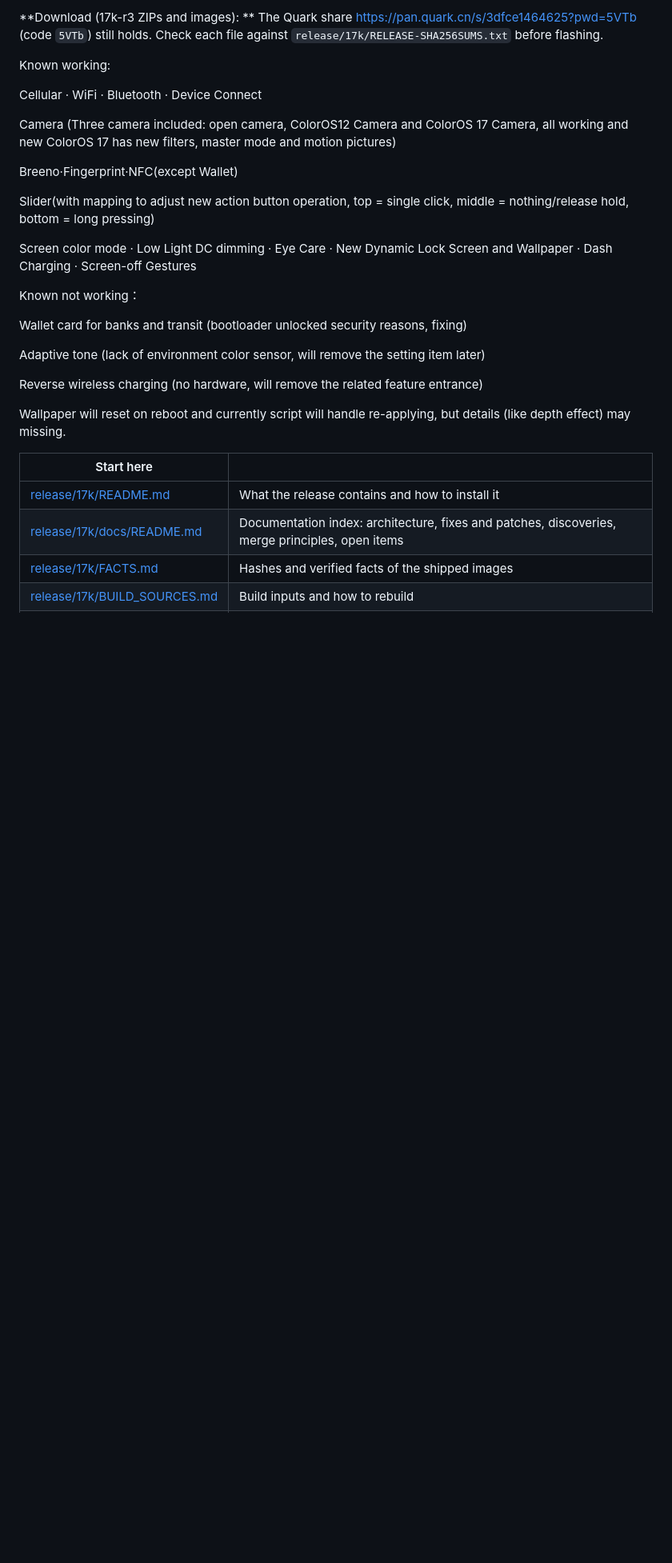
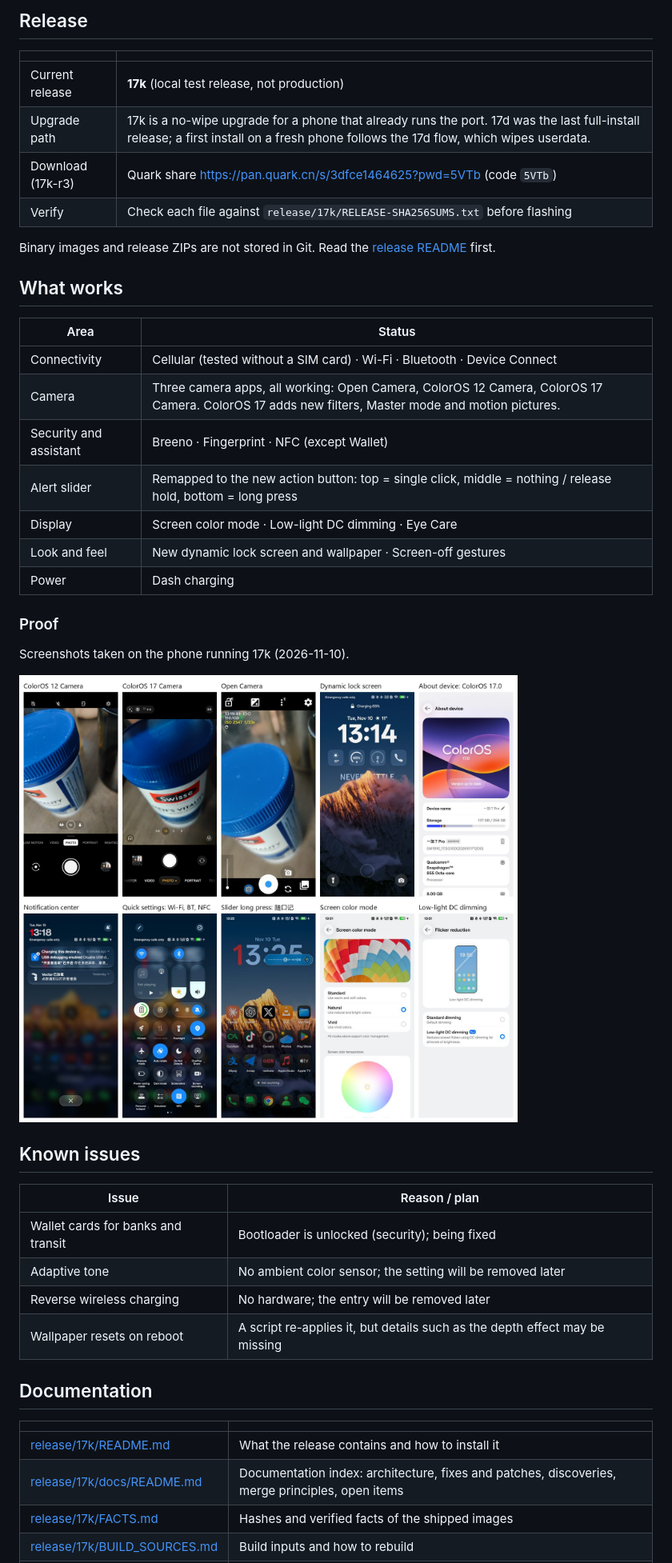
Before and after one commit to nathanatgit/oneplus7-coloros17-port, a Markdown page: README.md, the part around one of its changes. Shown at 80% size. GitHub-like rendering; pictures changed too: docs/media/feature-proof.jpg (added); blank space fills up the shorter version.

Commit message:
README: reorganize into tables, add screenshots, GIFs and feature proof image
Co-Authored-By: Claude Sonnet 5.5 <noreply@anthropic.com>

```diff
--- a/README.md
+++ b/README.md
@@ -6,29 +10,45 @@ Current release: **17k** (local test release, not production). 17k is a no-wipe
 
-**Download (17k-r3 ZIPs and images): ** The Quark share <https://pan.quark.cn/s/3dfce1464625?pwd=5VTb> (code `5VTb`) still holds. Check each file against `release/17k/RELEASE-SHA256SUMS.txt` before flashing.
+## Release
 
-Known working:
+| | |
+| --- | --- |
+| Current release | **17k** (local test release, not production) |
+| Upgrade path | 17k is a no-wipe upgrade for a phone that already runs the port. 17d was the last full-install release; a first install on a fresh phone follows the 17d flow, which wipes userdata. |
+| Download (17k-r3) | Quark share <https://pan.quark.cn/s/3dfce1464625?pwd=5VTb> (code `5VTb`) |
+| Verify | Check each file against `release/17k/RELEASE-SHA256SUMS.txt` before flashing |
 
-Cellular · WiFi · Bluetooth · Device Connect
+Binary images and release ZIPs are not stored in Git. Read the [release README](release/17k/README.md) first.
 
-Camera (Three camera included: open camera, ColorOS12 Camera and ColorOS 17 Camera, all working and new ColorOS 17 has new filters, master mode and motion pictures)
+## What works
 
-Breeno·Fingerprint·NFC(except Wallet)
+| Area | Status |
+| --- | --- |
+| Connectivity | Cellular (tested without a SIM card) · Wi-Fi · Bluetooth · Device Connect |
+| Camera | Three camera apps, all working: Open Camera, ColorOS 12 Camera, ColorOS 17 Camera. ColorOS 17 adds new filters, Master mode and motion pictures. |
+| Security and assistant | Breeno · Fingerprint · NFC (except Wallet) |
+| Alert slider | Remapped to the new action button: top = single click, middle = nothing / release hold, bottom = long press |
+| Display | Screen color mode · Low-light DC dimming · Eye Care |
+| Look and feel | New dynamic lock screen and wallpaper · Screen-off gestures |
+| Power | Dash charging |
 
-Slider(with mapping to adjust new action button operation, top = single click, middle = nothing/release hold, bottom = long pressing)
+### Proof
 
-Screen color mode · Low Light DC dimming · Eye Care · New Dynamic Lock Screen and Wallpaper · Dash Charging · Screen-off Gestures
+Screenshots taken on the phone running 17k (2026-11-10).
 
-Known not working：
+![Feature proof: ColorOS 12 and 17 cameras, Open Camera, lock screen, About device, notification center, quick settings, slider long press (随口记), Screen color mode, Low-light DC dimming](docs/media/feature-proof.jpg)
 
-Wallet card for banks and transit (bootloader unlocked security reasons, fixing)
+## Known issues
 
-Adaptive tone (lack of environment color sensor, will remove the setting item later)
+| Issue | Reason / plan |
+| --- | --- |
+| Wallet cards for banks and transit | Bootloader is unlocked (security); being fixed |
+| Adaptive tone | No ambient color sensor; the setting will be removed later |
+| Reverse wireless charging | No hardware; the entry will be removed later |
+| Wallpaper resets on reboot | A script re-applies it, but details such as the depth effect may be missing |
 
-Reverse wireless charging (no hardware, will remove the related feature entrance)
+## Documentation
 
-Wallpaper will reset on reboot and currently script will handle re-applying, but details (like depth effect) may missing.
-
-| Start here | |
+| | |
 | --- | --- |
 | [release/17k/README.md](release/17k/README.md) | What the release contains and how to install it |
 | [release/17k/docs/README.md](release/17k/docs/README.md) | Documentation index: architecture, fixes and patches, discoveries, merge principles, open items |
```
Also changed, not shown: other parts of README.md (+6 -4 lines), docs/media/lockscreen.jpg (added), 2 other files.
